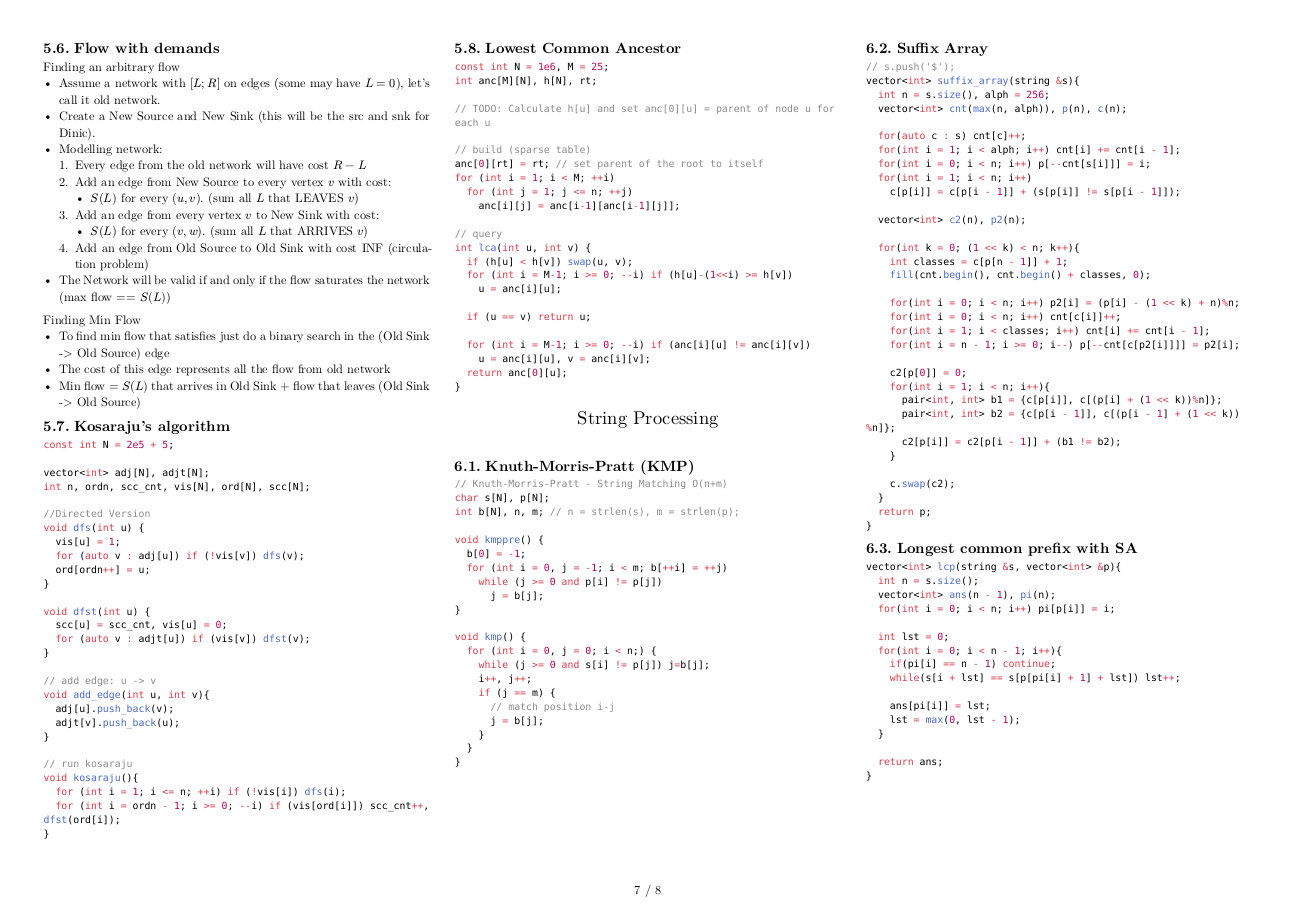
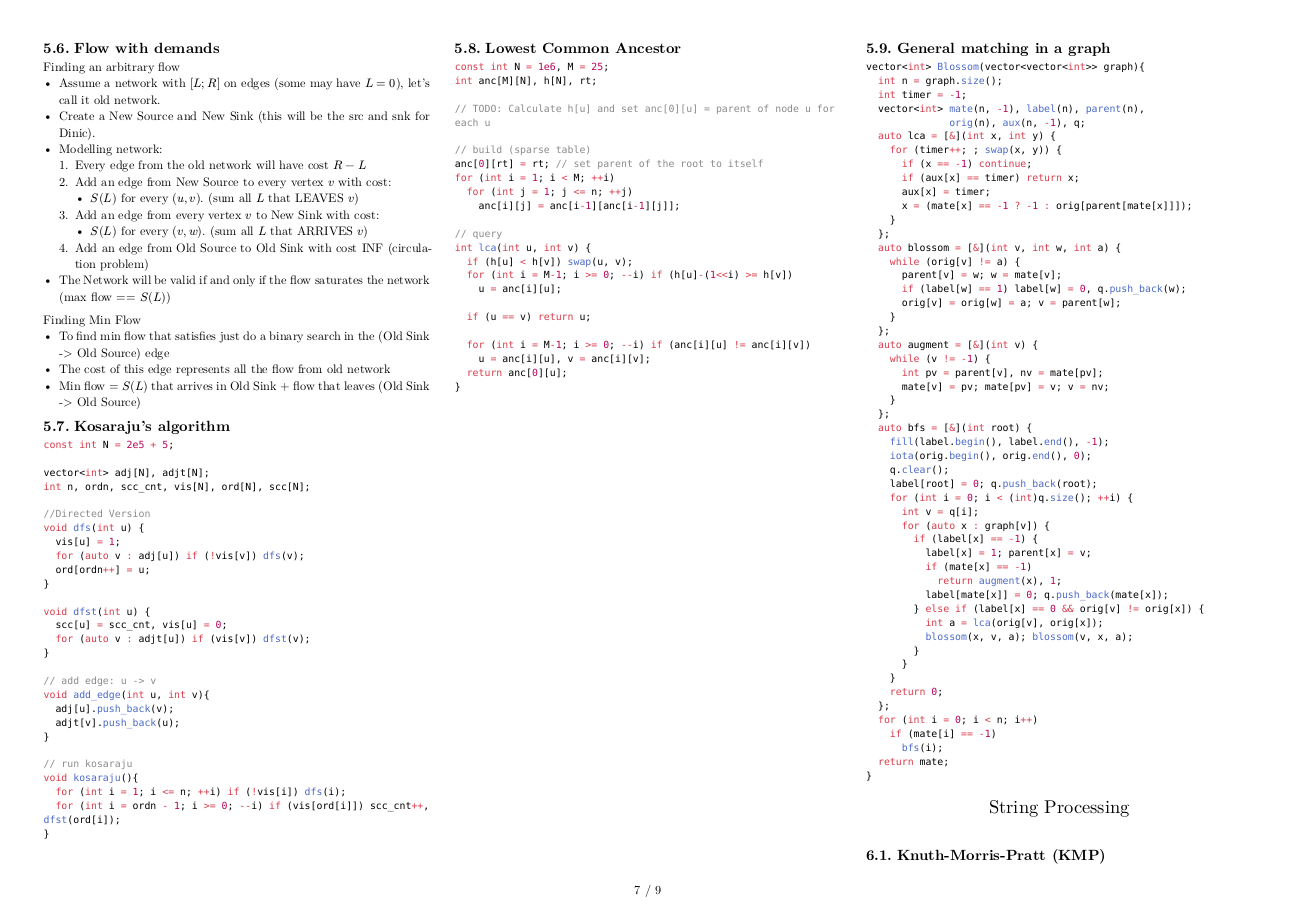
Before and after one commit to KrisjanisP/lu-icpc-notebook, a Typst document (notebook.typ): page 7 of 8 before the commit and page 7 of 9 after it. The pictures show the PDF file notebook.pdf that the author committed with the source.

Commit message:
Added general matching in a graph

````diff
--- a/notebook.typ
+++ b/notebook.typ
@@ -1067,3 +1067,49 @@ int lca(int u, int v) {
 ```
 ])
 
+#block( breakable: false,[
+== General matching in a graph
+
+```cpp
+vector<int> Blossom(vector<vector<int>> graph){
+  int n = graph.size();
+  int timer = -1;
+  vector<int> mate(n, -1), label(n), parent(n),
+              orig(n), aux(n, -1), q;
+  auto lca = [&](int x, int y) {
+    for (timer++; ; swap(x, y)) {
+      if (x == -1) continue;
+      if (aux[x] == timer) return x;
+      aux[x] = timer;
+      x = (mate[x] == -1 ? -1 : orig[parent[mate[x]]]);
+    }
+  };
+  auto blossom = [&](int v, int w, int a) {
+    while (orig[v] != a) {
+      parent[v] = w; w = mate[v];
+      if (label[w] == 1) label[w] = 0, q.push_back(w);
+      orig[v] = orig[w] = a; v = parent[w];
+    }
+  };
+  auto augment = [&](int v) {
+    while (v != -1) {
+      int pv = parent[v], nv = mate[pv];
+      mate[v] = pv; mate[pv] = v; v = nv;
+    }
+  };
+  auto bfs = [&](int root) {
+    fill(label.begin(), label.end(), -1);
+    iota(orig.begin(), orig.end(), 0);
+    q.clear();
+    label[root] = 0; q.push_back(root);
+    for (int i = 0; i < (int)q.size(); ++i) {
+      int v = q[i];
+      for (auto x : graph[v]) {
+        if (label[x] == -1) {
+          label[x] = 1; parent[x] = v;
+          if (mate[x] == -1)
+            return augment(x), 1;
+          label[mate[x]] = 0; q.push_back(mate[x]);
+        } else if (label[x] == 0 && orig[v] != orig[x]) {
+          int a = lca(orig[v], orig[x]);
+          blossom(x, v, a); blossom(v, x, a);
````
Also changed, not shown: notebook.pdf, notebook.typ (13 more changed lines).
